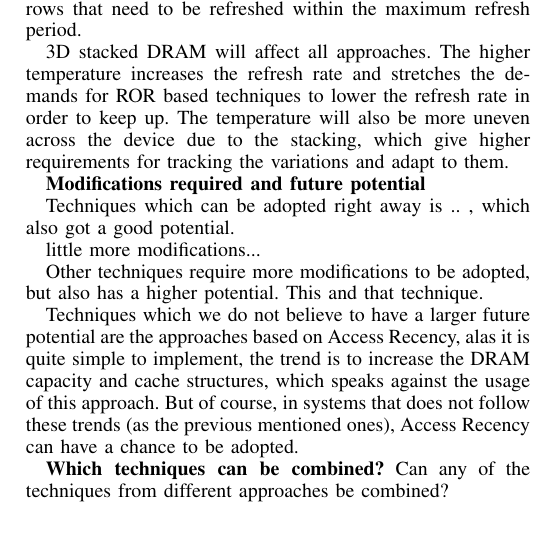
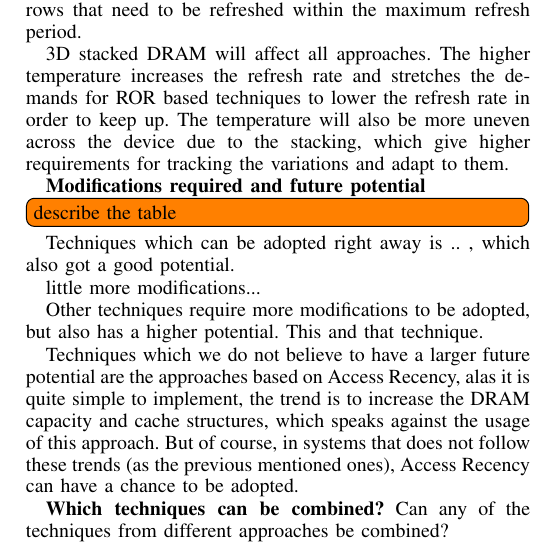
Before and after one commit to larssonwassen/eda282, a LaTeX paper (paper/main.tex, which reads paper/include/discussion.tex): part of one column of page 6 of 7, cut so that both start at the same text. Compiled offline with pdfLaTeX.

Commit message:
discussion draft

```diff
--- a/paper/include/discussion.tex
+++ b/paper/include/discussion.tex
@@ -58,6 +58,8 @@ Techniques that relies of ROR can have problems with DRAM capacities above \text
 
 \textbf{Modifications required and future potential}
 
+\todo[inline]{describe the table}
+
 Techniques which can be adopted right away is .. , which also got a good potential.
 
 little more modifications...
```
